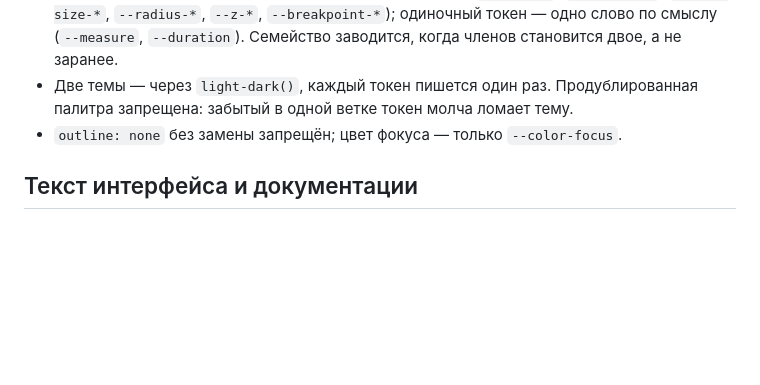
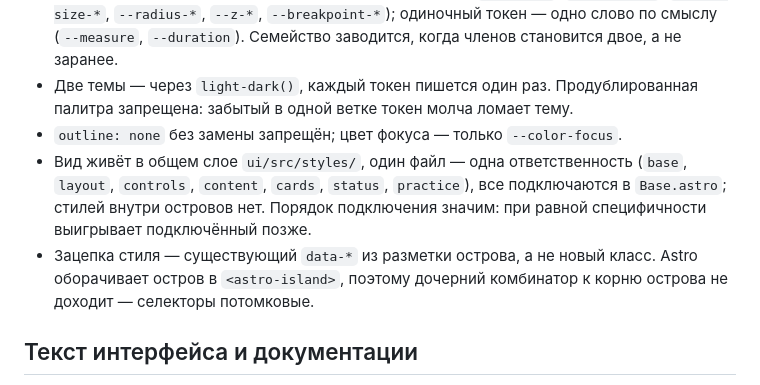
Before and after one commit to n0sfer666/tolearn, a Markdown page: .context/conventions.md, the part around the change. Drawn GitHub-style; blank space fills up the shorter version.

```diff
--- a/.context/conventions.md
+++ b/.context/conventions.md
@@ -48,6 +48,13 @@
   Продублированная палитра запрещена: забытый в одной ветке токен молча ломает
   тему.
 - `outline: none` без замены запрещён; цвет фокуса — только `--color-focus`.
+- Вид живёт в общем слое `ui/src/styles/`, один файл — одна ответственность
+  (`base`, `layout`, `controls`, `content`, `cards`, `status`, `practice`), все
+  подключаются в `Base.astro`; стилей внутри островов нет. Порядок подключения
+  значим: при равной специфичности выигрывает подключённый позже.
+- Зацепка стиля — существующий `data-*` из разметки острова, а не новый класс.
+  Astro оборачивает остров в `<astro-island>`, поэтому дочерний комбинатор к
+  корню острова не доходит — селекторы потомковые.
 
 ## Текст интерфейса и документации
 
```
Also changed, not shown: .context/progress.md (+4 -0 lines).
